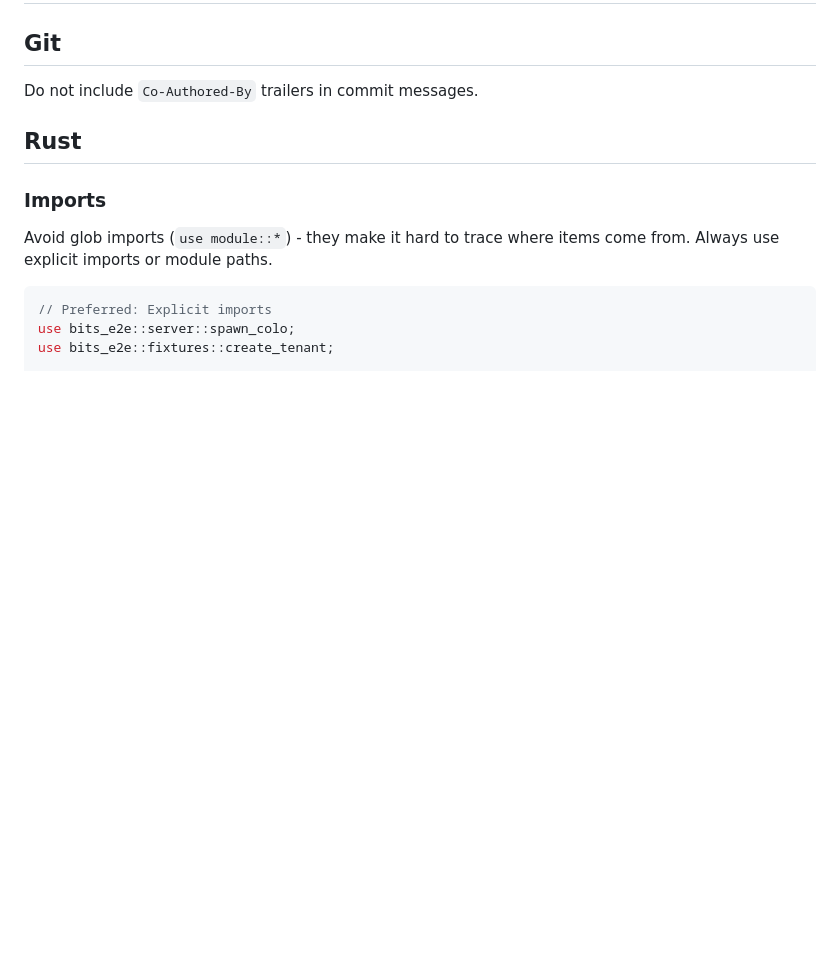
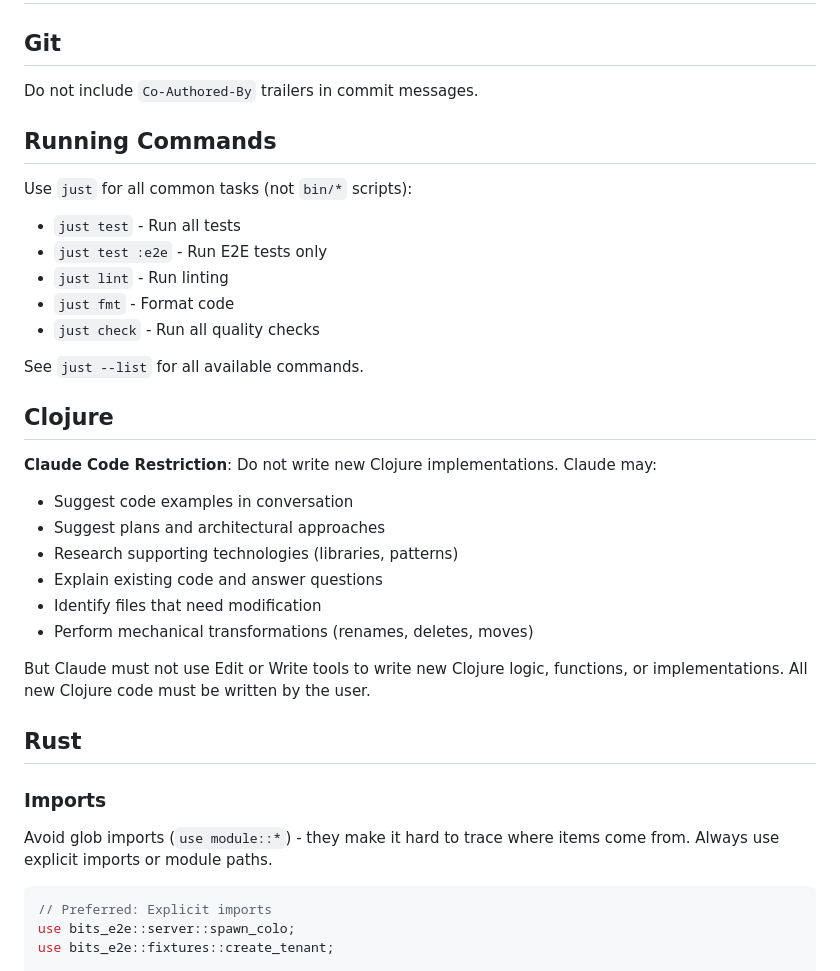
Before and after one commit to jcf/bits, a Markdown page: AGENTS.md, the part around the change. Drawn GitHub-style; blank space fills up the shorter version.

Commit message:
Add project documentation for agents
Document `just` commands for common tasks and add Claude Code
restrictions preventing AI from writing new Clojure implementations.

```diff
--- a/AGENTS.md
+++ b/AGENTS.md
@@ -3,6 +3,31 @@
 ## Git
 
 Do not include `Co-Authored-By` trailers in commit messages.
+
+## Running Commands
+
+Use `just` for all common tasks (not `bin/*` scripts):
+
+- `just test` - Run all tests
+- `just test :e2e` - Run E2E tests only
+- `just lint` - Run linting
+- `just fmt` - Format code
+- `just check` - Run all quality checks
+
+See `just --list` for all available commands.
+
+## Clojure
+
+**Claude Code Restriction**: Do not write new Clojure implementations. Claude may:
+
+- Suggest code examples in conversation
+- Suggest plans and architectural approaches
+- Research supporting technologies (libraries, patterns)
+- Explain existing code and answer questions
+- Identify files that need modification
+- Perform mechanical transformations (renames, deletes, moves)
+
+But Claude must not use Edit or Write tools to write new Clojure logic, functions, or implementations. All new Clojure code must be written by the user.
 
 ## Rust
 
```
